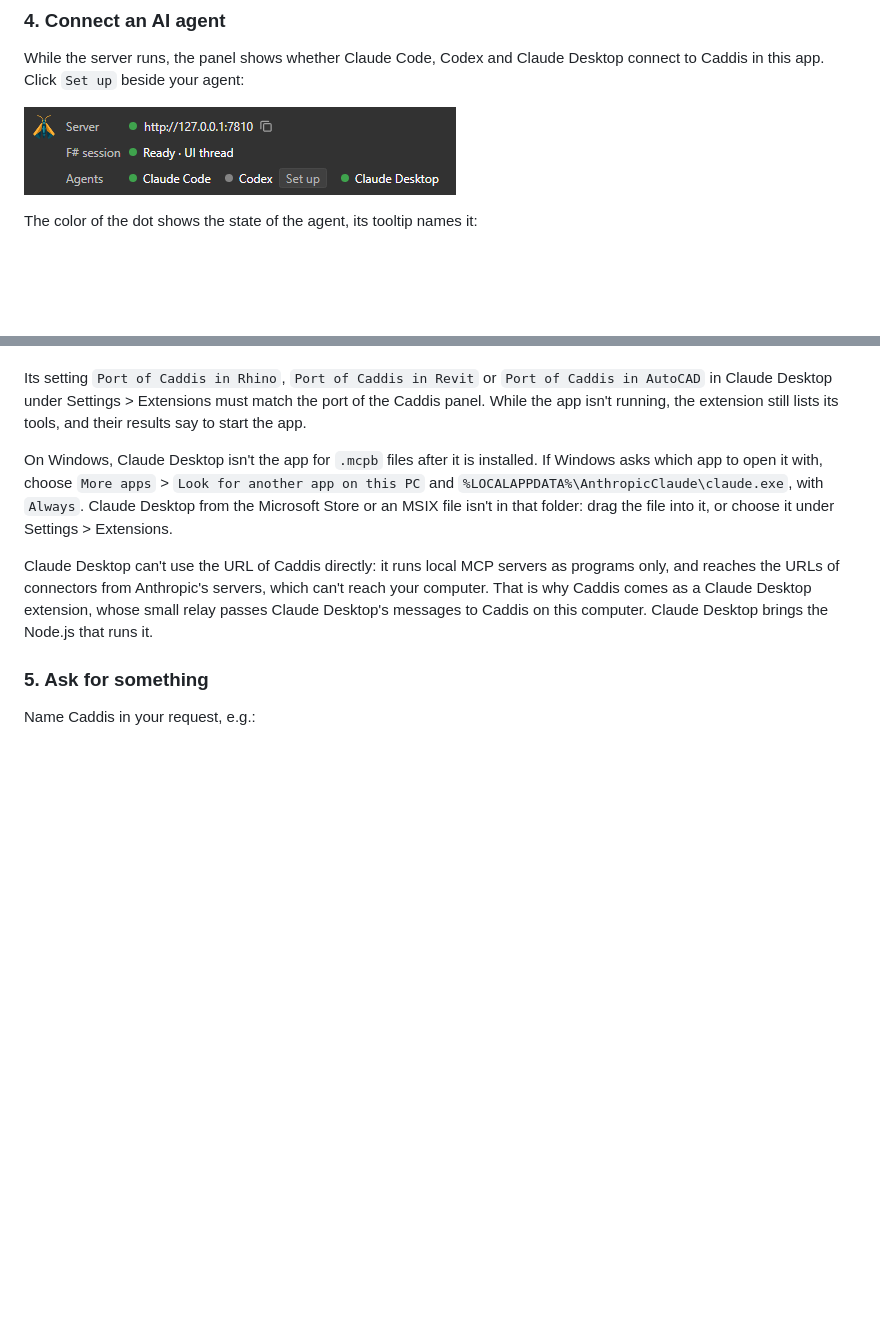
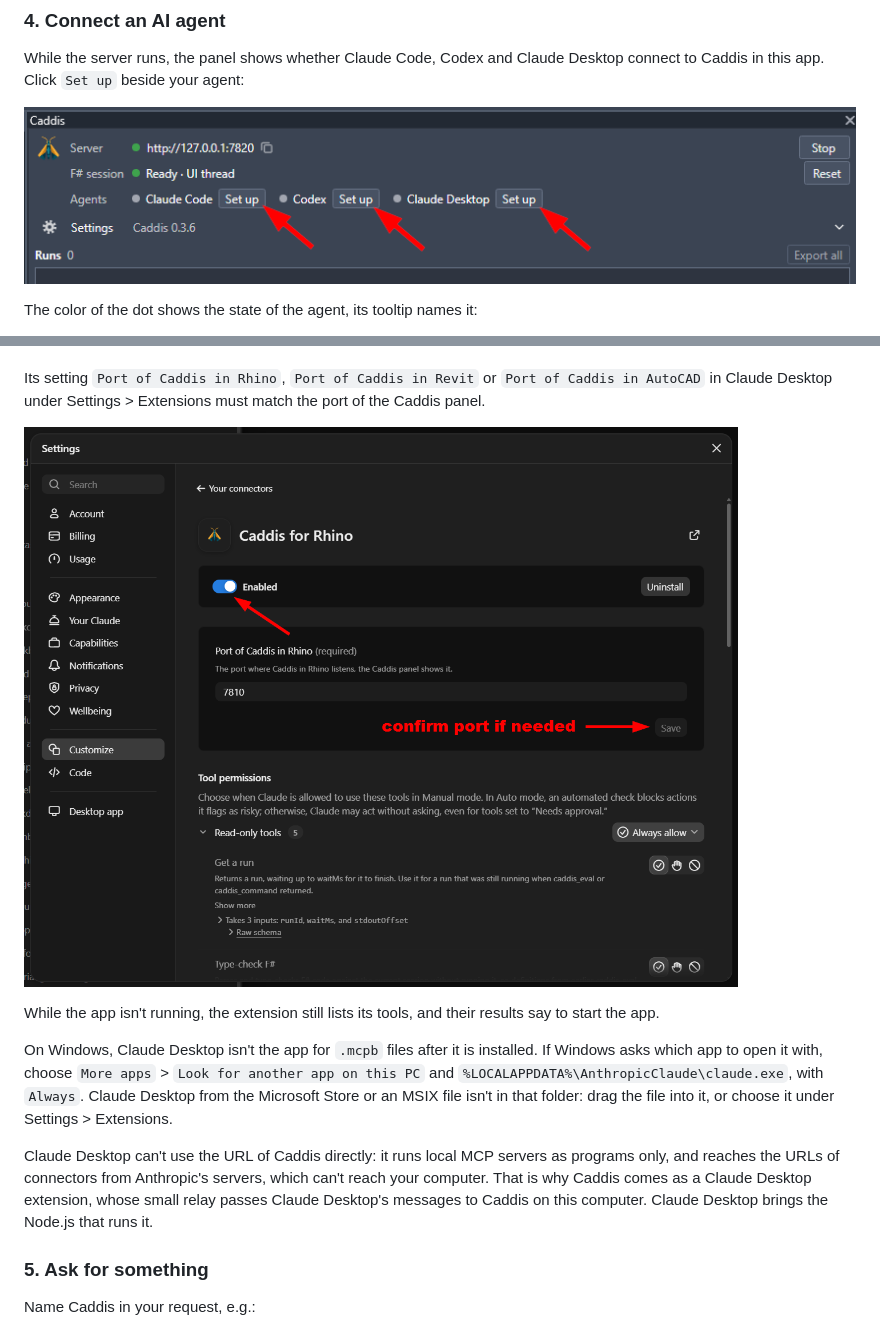
Before and after one commit to goswinr/Caddis, a Markdown page: README.md, 2 parts joined by grey strips. Rendered like a GitHub page; pictures changed too: Docs/img/AgentSetupScreen.png (added), Docs/img/ClaudeDesktopSetupScreen.png (added); folded sections open; blank space fills up the shorter version.

```diff
--- a/README.md
+++ b/README.md
@@ -64,7 +58,7 @@ To start the server whenever the app starts, check `Start with Rhino`, `Start wi
 
 While the server runs, the panel shows whether Claude Code, Codex and Claude Desktop connect to Caddis in this app. Click `Set up` beside your agent:
 
-![The top of the Caddis panel in Rhino: the server listens, Claude Code and Claude Desktop connect to it, Codex is not set up yet and has a Set up button](Caddis.Rhino/Docs/connect.png)
+![The top of the Caddis panel in Revit: the server listens on port 7820, and Claude Code, Codex and Claude Desktop are not set up yet, each with a Set up button beside it](Docs/img/AgentSetupScreen.png)
 
 The color of the dot shows the state of the agent, its tooltip names it:
 - **active** (green): the agent connects to this app.
@@ -114,6 +108,9 @@ The extension that `Set up` opens is a `.mcpb` file with the port and the tools
 Each [release](https://github.com/goswinr/Caddis/releases) also has `caddis-rhino.mcpb`, `caddis-revit.mcpb` and `caddis-autocad.mcpb` for the default ports: drag one into the window of Claude Desktop, or open it.
 
 Its setting `Port of Caddis in Rhino`, `Port of Caddis in Revit` or `Port of Caddis in AutoCAD` in Claude Desktop under Settings > Extensions must match the port of the Caddis panel.
+
+![The settings of the extension Caddis for Rhino in Claude Desktop: the switch Enabled is on, and the port 7810 under Port of Caddis in Rhino is confirmed with Save](Docs/img/ClaudeDesktopSetupScreen.png)
+
 While the app isn't running, the extension still lists its tools, and their results say to start the app.
 
 On Windows, Claude Desktop isn't the app for `.mcpb` files after it is installed. If Windows asks which app to open it with, choose
```
Also changed, not shown: other parts of README.md (+14 -6 lines), CHANGELOG.md (+3 -0 lines).
